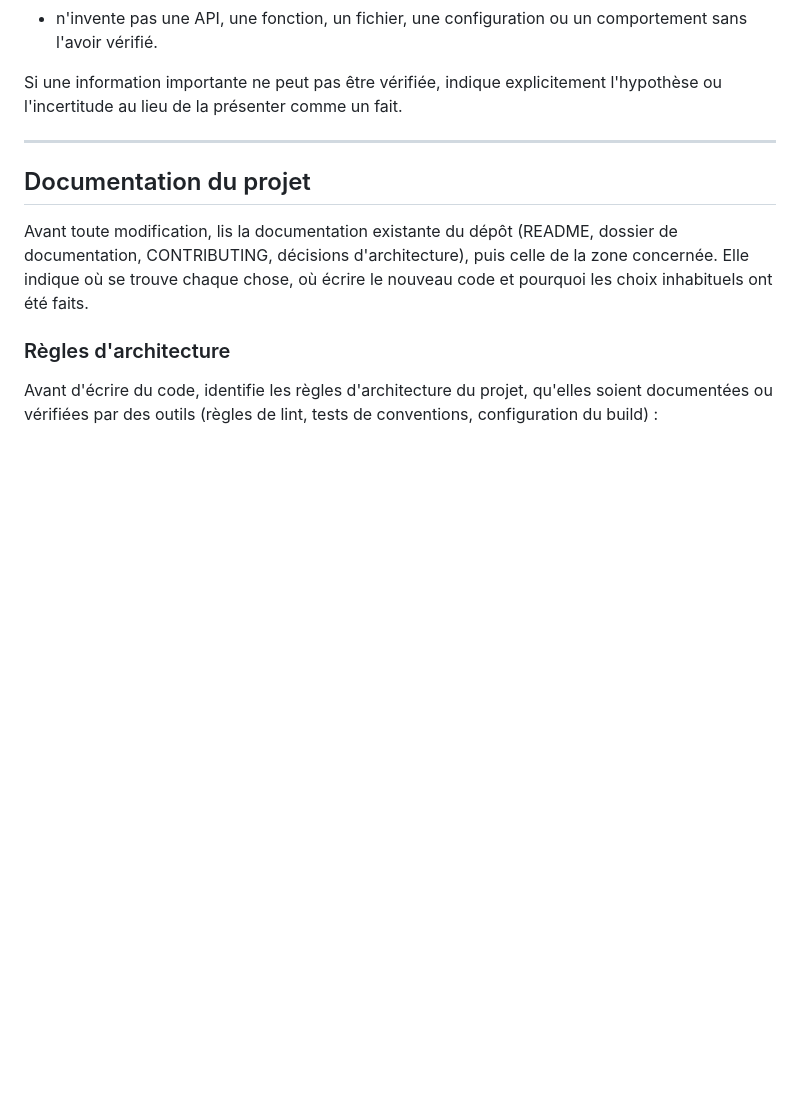
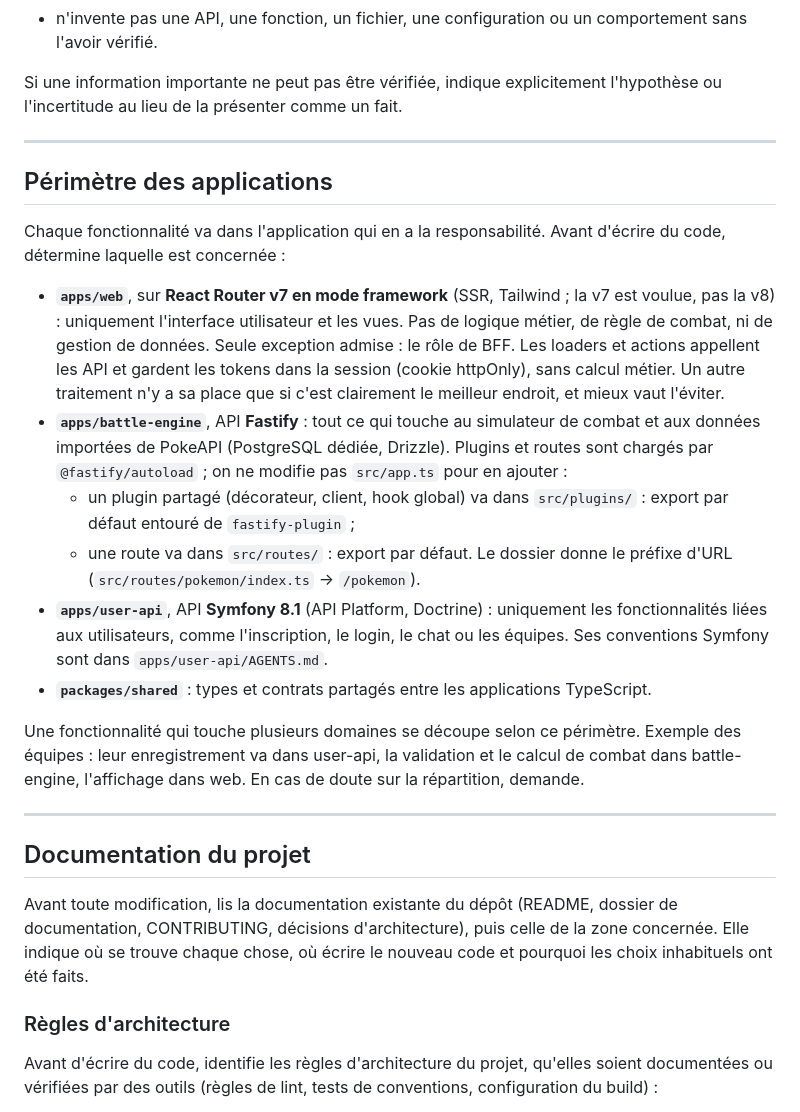
Before and after one commit to dpeix/pokebattle, a Markdown page: CLAUDE.md, the part around the change. Drawn GitHub-style; blank space fills up the shorter version.

Commit message:
docs: define app responsibilities for ai agents
Nothing told an agent which app a feature belongs to. CLAUDE.md now
states the scope of each app: web holds views only (plus its BFF role),
battle-engine the simulator and PokeAPI data, user-api the user
features, with the autoload layout for new Fastify code.

Co-Authored-By: Claude Opus 5.5 <noreply@anthropic.com>

```diff
--- a/CLAUDE.md
+++ b/CLAUDE.md
@@ -32,6 +32,21 @@ Avant de créer ou modifier une fonction, classe, service, API, schéma, convent
 - n'invente pas une API, une fonction, un fichier, une configuration ou un comportement sans l'avoir vérifié.
 
 Si une information importante ne peut pas être vérifiée, indique explicitement l'hypothèse ou l'incertitude au lieu de la présenter comme un fait.
+
+---
+
+## Périmètre des applications
+
+Chaque fonctionnalité va dans l'application qui en a la responsabilité. Avant d'écrire du code, détermine laquelle est concernée :
+
+- **`apps/web`**, sur **React Router v7 en mode framework** (SSR, Tailwind ; la v7 est voulue, pas la v8) : uniquement l'interface utilisateur et les vues. Pas de logique métier, de règle de combat, ni de gestion de données. Seule exception admise : le rôle de BFF. Les loaders et actions appellent les API et gardent les tokens dans la session (cookie httpOnly), sans calcul métier. Un autre traitement n'y a sa place que si c'est clairement le meilleur endroit, et mieux vaut l'éviter.
+- **`apps/battle-engine`**, API **Fastify** : tout ce qui touche au simulateur de combat et aux données importées de PokeAPI (PostgreSQL dédiée, Drizzle). Plugins et routes sont chargés par `@fastify/autoload` ; on ne modifie pas `src/app.ts` pour en ajouter :
+  - un plugin partagé (décorateur, client, hook global) va dans `src/plugins/` : export par défaut entouré de `fastify-plugin` ;
+  - une route va dans `src/routes/` : export par défaut. Le dossier donne le préfixe d'URL (`src/routes/pokemon/index.ts` → `/pokemon`).
+- **`apps/user-api`**, API **Symfony 8.1** (API Platform, Doctrine) : uniquement les fonctionnalités liées aux utilisateurs, comme l'inscription, le login, le chat ou les équipes. Ses conventions Symfony sont dans `apps/user-api/AGENTS.md`.
+- **`packages/shared`** : types et contrats partagés entre les applications TypeScript.
+
+Une fonctionnalité qui touche plusieurs domaines se découpe selon ce périmètre. Exemple des équipes : leur enregistrement va dans user-api, la validation et le calcul de combat dans battle-engine, l'affichage dans web. En cas de doute sur la répartition, demande.
 
 ---
 
```
Also changed, not shown: README.md (+6 -1 lines).
